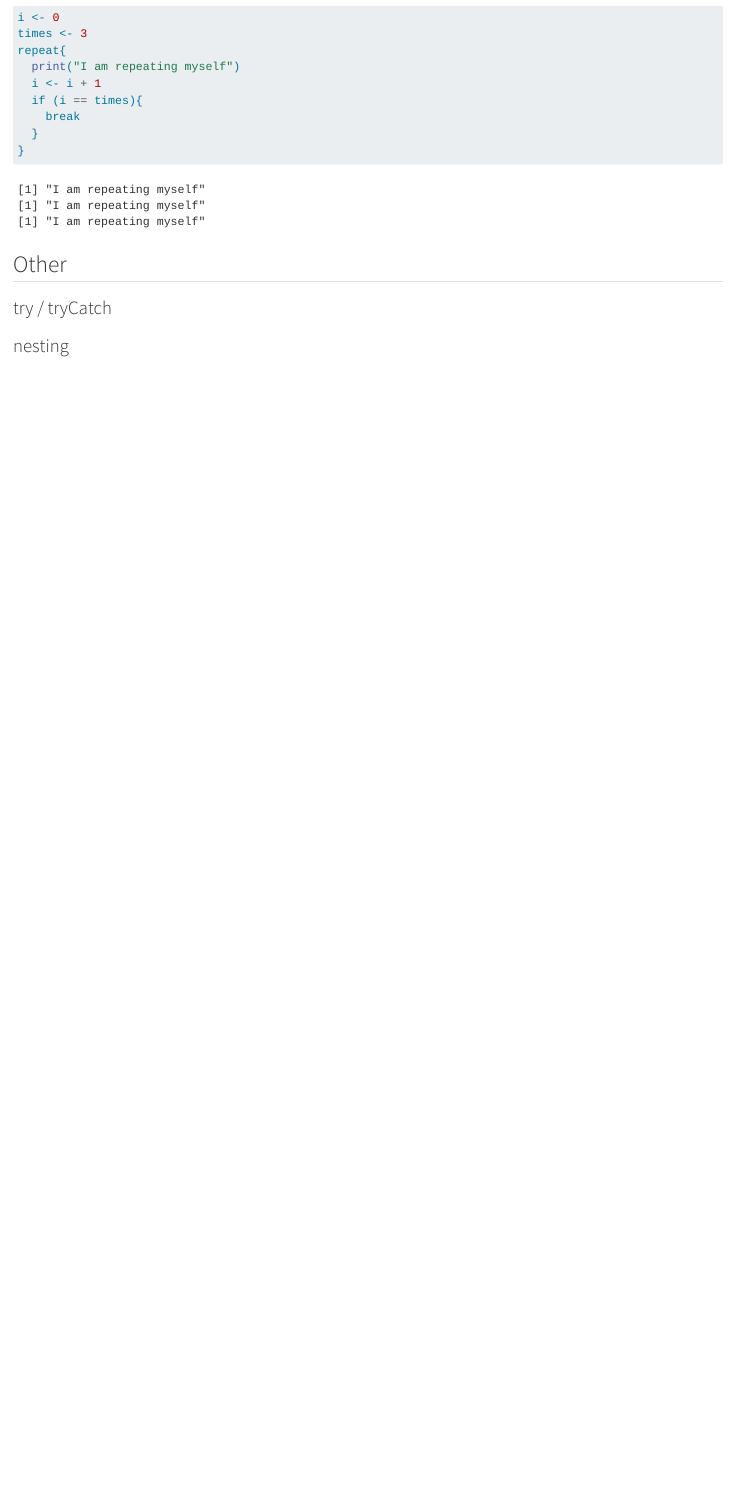
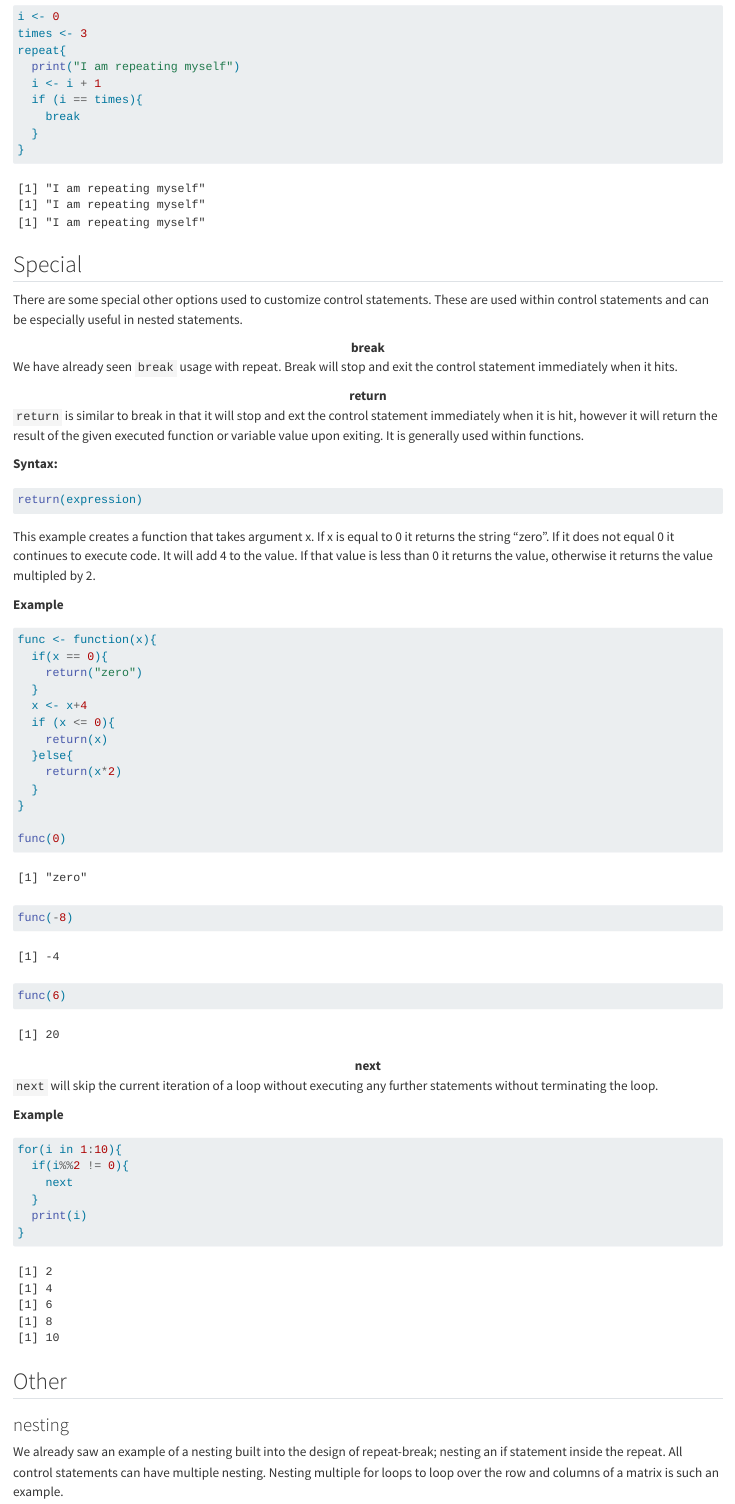
Before and after one commit to lshep/RPC519RBioc, a Quarto document (control_statements.qmd): the page in a window 1100 px wide, from 4990 px down before the commit and from 5100 px down after it, so that both start at the same text. Rendered offline with R 4.5, knitr and Pandoc in place of Quarto, with nearby package versions.

Commit message:
Finish sections in control statements

````diff
--- a/control_statements.qmd
+++ b/control_statements.qmd
@@ -238,4 +242,79 @@ repeat{
 }
 ```
 
+## Special
+
+There are some special other options used to customize control statements. These
+are used within control statements and can be especially useful in nested
+statements.
+
+<center>
+**break**
+</center>
+We have already seen `break` usage with repeat. Break will stop and exit the
+control statement immediately when it hits.
+
+<center>
+**return**
+</center>
+
+`return` is similar to break in that it will stop and ext the control statement
+immediately when it is hit, however it will return the result of the given
+executed function or variable value upon exiting. It is generally used within
+functions.
+
+**Syntax:**
+```{r, eval=FALSE}
+return(expression)
+```
+
+This example creates a function that takes argument x.  If x is equal to 0 it
+returns the string "zero". If it does not equal 0 it continues to execute
+code. It will add 4 to the value. If that value is less than 0 it returns the
+value, otherwise it returns the value multipled by 2.
+
+**Example**
+```{r}
+func <- function(x){
+  if(x == 0){
+    return("zero")
+  }
+  x <- x+4
+  if (x <= 0){
+    return(x)
+  }else{
+    return(x*2)
+  }
+}
+
+func(0)
+func(-8)
+func(6)
+```
+
+<center>
+**next**
+</center>
+
+`next` will skip the current iteration of a loop without executing any further
+statements without terminating the loop.
+
+**Example**
+```{r}
+for(i in 1:10){
+  if(i%%2 != 0){
+    next
+  }
+  print(i)
+}
+```
+
 ## Other
+
+### nesting
+
+We already saw an example of a nesting built into the design of repeat-break;
+nesting an if statement inside the repeat. All control statements can have
+multiple nesting.
+Nesting multiple for loops to loop over the row and columns of a matrix is such
+an example.
@@ -242,4 +338,3 @@ repeat{
 
 ### try / tryCatch
 
-### nesting
````
Also changed, not shown: control_statements.qmd (60 more changed lines), 28 other files.
